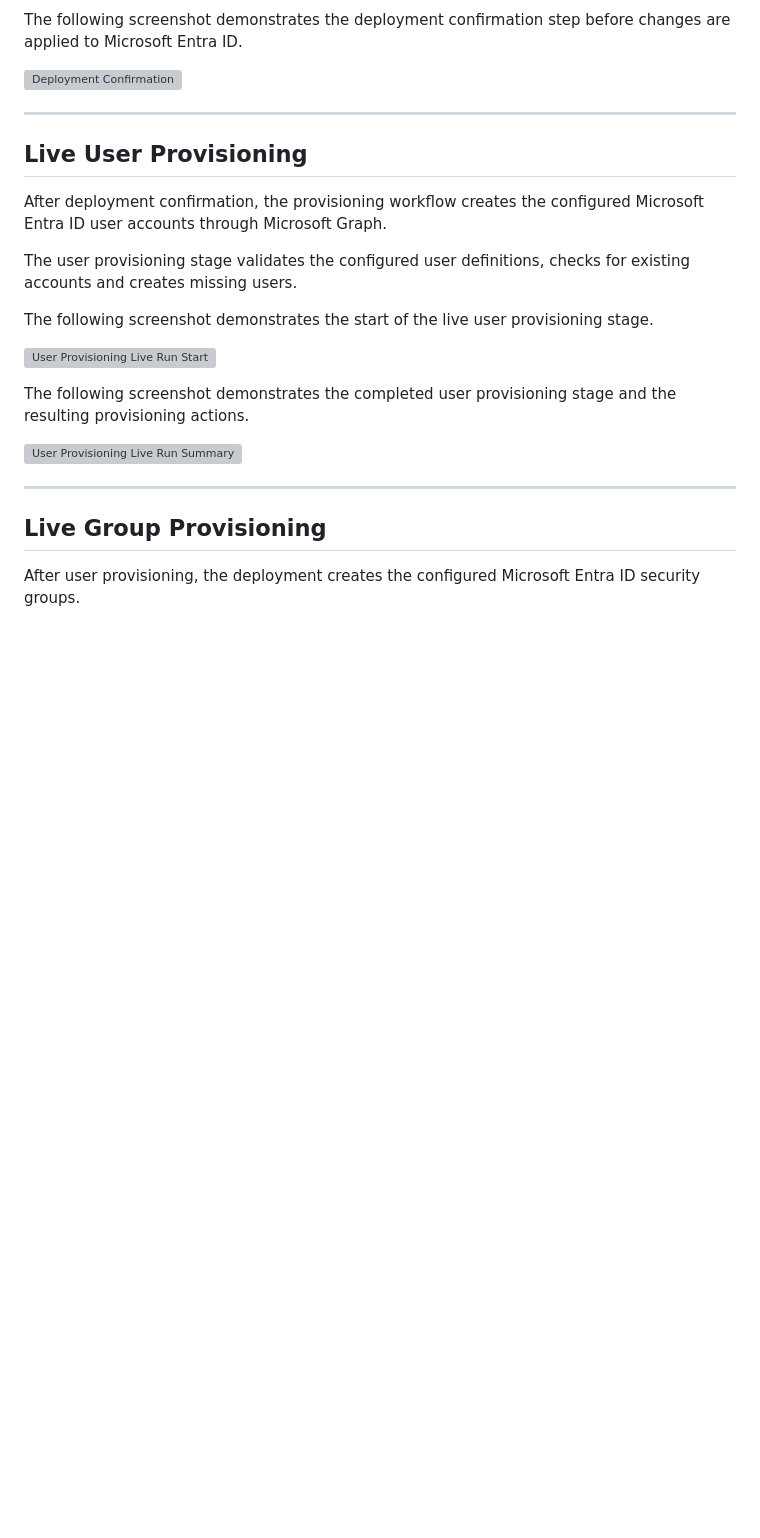
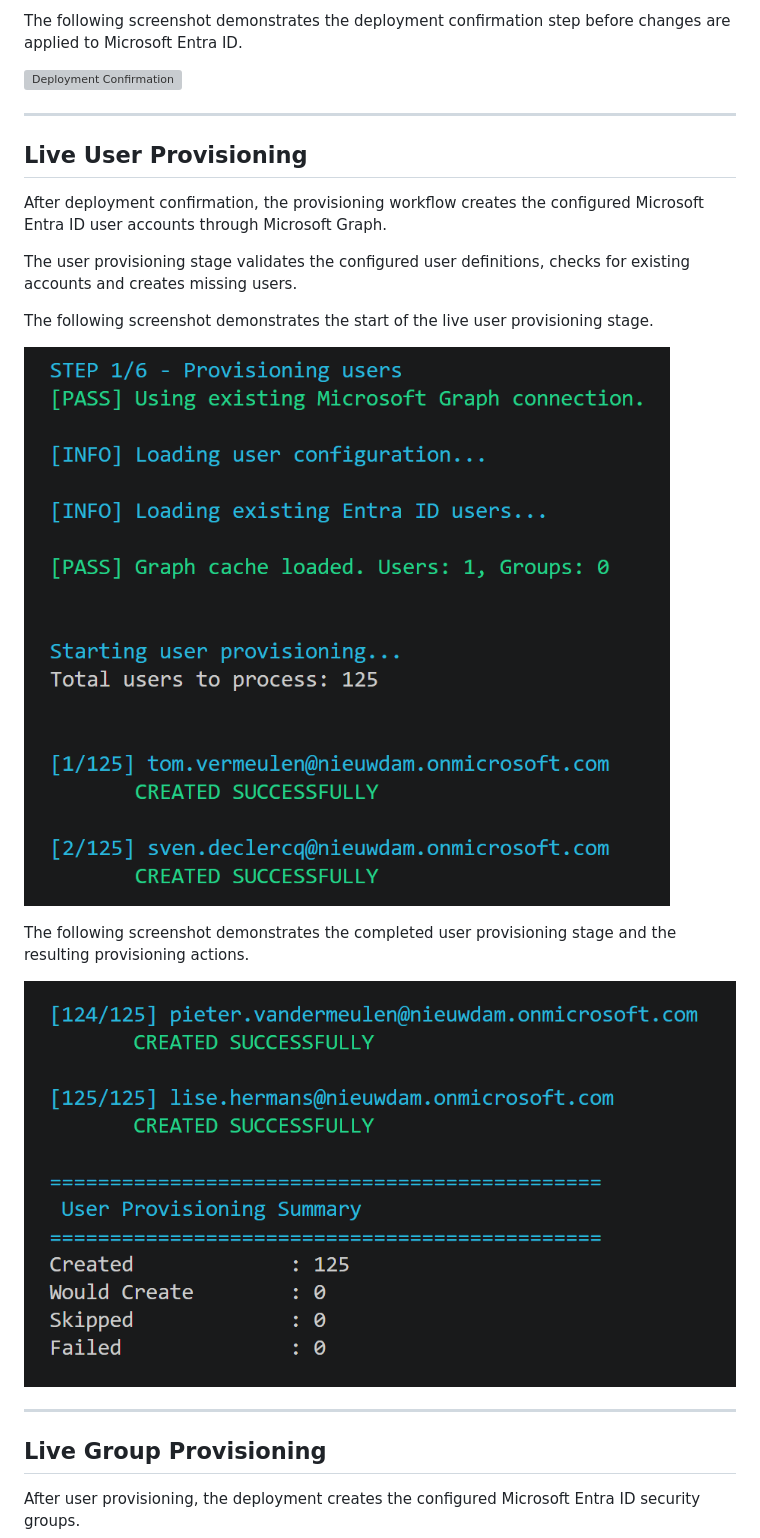
Before and after one commit to Svenitguy/nieuwdam-portal, a Markdown page: docs/04-deployment-execution-guide.md, the part around one of its changes. Drawn GitHub-style; blank space fills up the shorter version; grey boxes are pictures that could not be loaded.

Commit message:
Update deployment execution guide

```diff
--- a/docs/04-deployment-execution-guide.md
+++ b/docs/04-deployment-execution-guide.md
@@ -439,11 +439,11 @@ The user provisioning stage validates the configured user definitions, checks fo
 
 The following screenshot demonstrates the start of the live user provisioning stage.
 
-![User Provisioning Live Run Start](screenshots/12-user-provisioning-live-start.png)
+![User Provisioning Live Run Start](screenshots/12-user-provisioning-live-start.PNG)
 
 The following screenshot demonstrates the completed user provisioning stage and the resulting provisioning actions.
 
-![User Provisioning Live Run Summary](screenshots/13-user-provisioning-live-summary.png)
+![User Provisioning Live Run Summary](screenshots/13-user-provisioning-live-summary.PNG)
 
 ---
 
```
Also changed, not shown: other parts of docs/04-deployment-execution-guide.md (+19 -19 lines).
